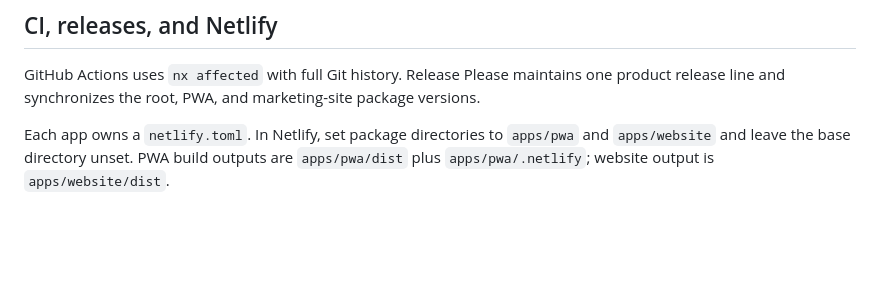
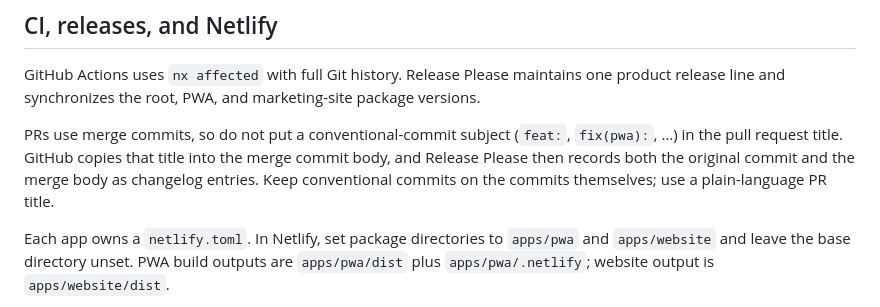
Before and after one commit to F1nal04/wattlyzer, a Markdown page: AGENTS.md, the part around the change. GitHub-like rendering; blank space fills up the shorter version.

Commit message:
docs(agents): keep conventional commits off PR titles
Merge commits copy the PR title into the body, so a conventional-commit title makes Release Please list the same change twice.

```diff
--- a/AGENTS.md
+++ b/AGENTS.md
@@ -62,6 +62,8 @@ The Astro site is static, bilingual, and framework-free. English routes are unpr
 
 GitHub Actions uses `nx affected` with full Git history. Release Please maintains one product release line and synchronizes the root, PWA, and marketing-site package versions.
 
+PRs use merge commits, so do not put a conventional-commit subject (`feat:`, `fix(pwa):`, …) in the pull request title. GitHub copies that title into the merge commit body, and Release Please then records both the original commit and the merge body as changelog entries. Keep conventional commits on the commits themselves; use a plain-language PR title.
+
 Each app owns a `netlify.toml`. In Netlify, set package directories to `apps/pwa` and `apps/website` and leave the base directory unset. PWA build outputs are `apps/pwa/dist` plus `apps/pwa/.netlify`; website output is `apps/website/dist`.
 
 Update this AGENTS.md together with major workspace or architectural changes.
```
